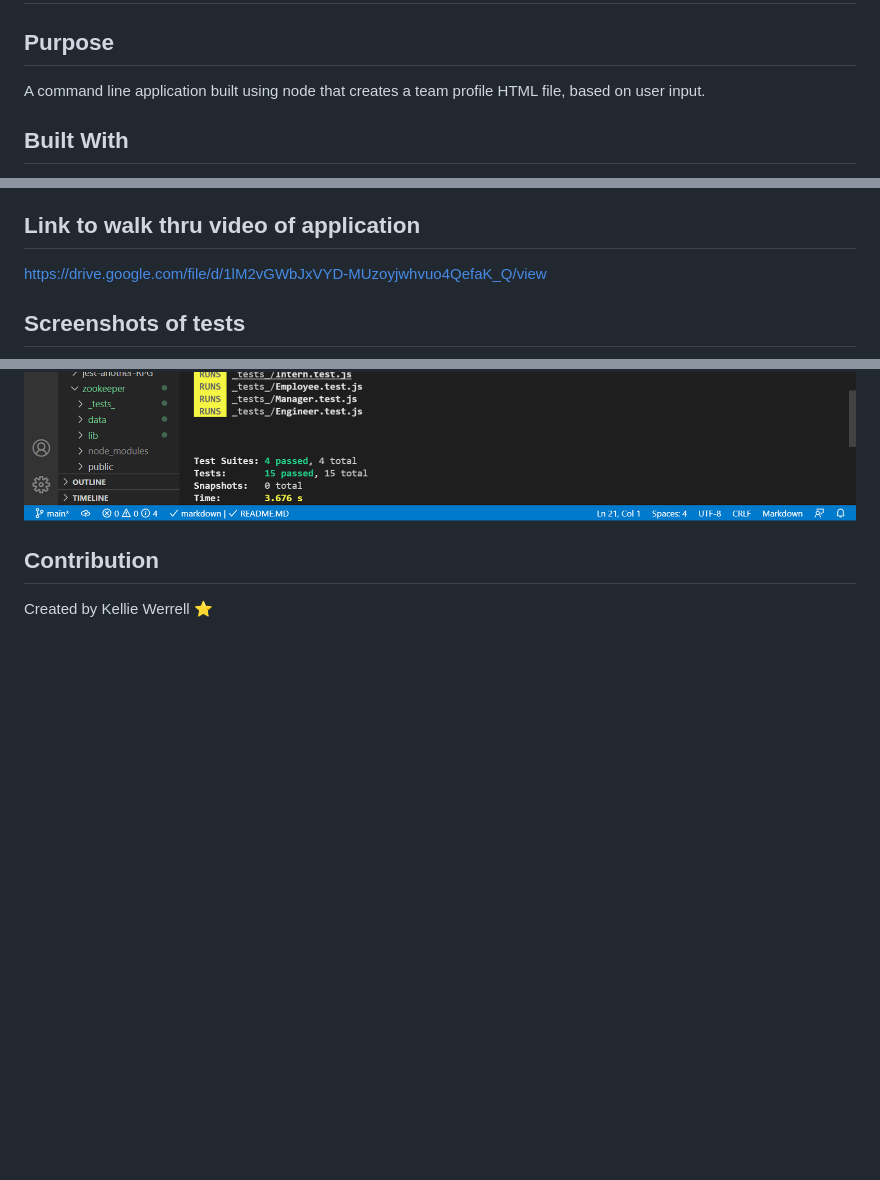
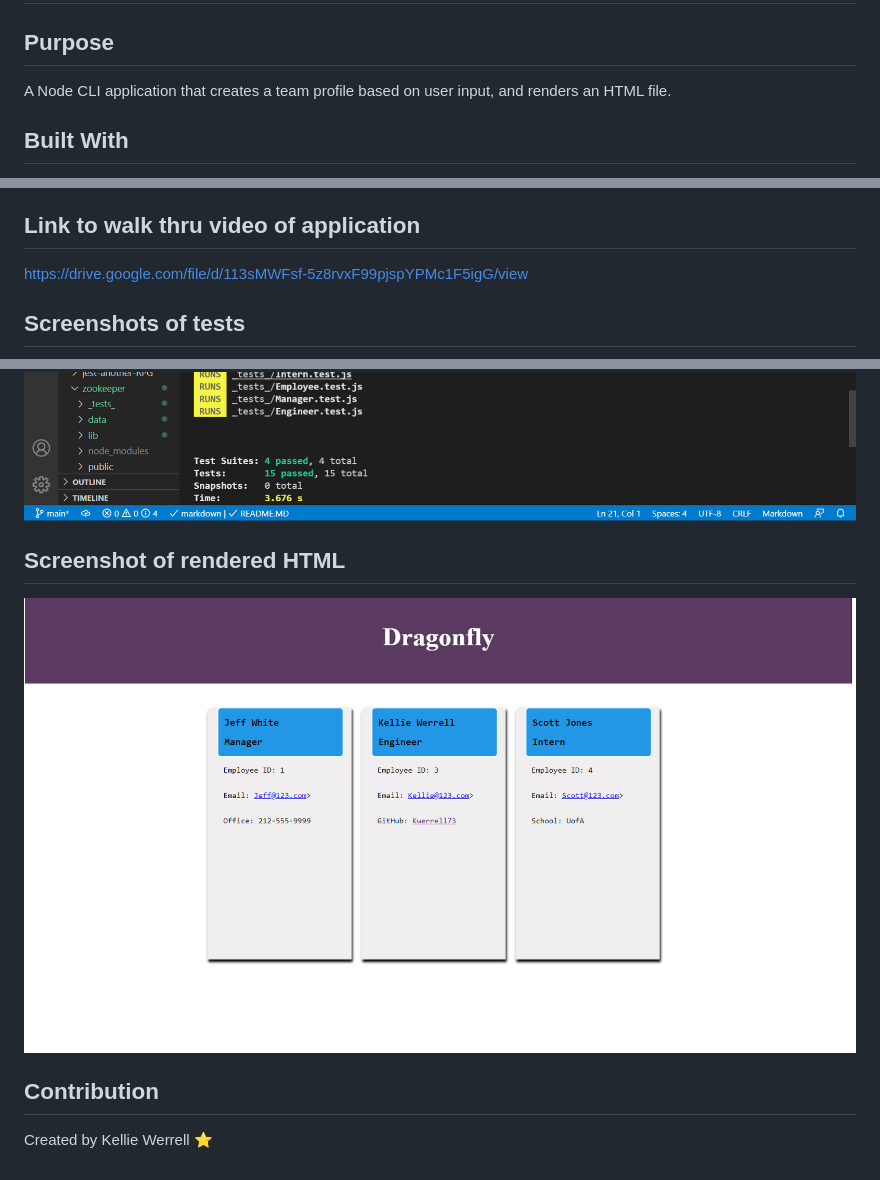
Before and after one commit to Kwerrell73/team-profile-generator, a Markdown page: README.MD, 3 parts joined by grey strips. Rendered like a GitHub page; pictures changed too: assets/images/screenshots/renderedHTML.png (added); blank space fills up the shorter version.

Commit message:
added screenshot of rendered html * cleaned up readme file

```diff
--- a/README.MD
+++ b/README.MD
@@ -1,7 +1,7 @@
 ## Team Profile Generator
 
 ## Purpose
-A command line application built using node that creates a team profile HTML file, based on user input.
+A Node CLI application that creates a team profile based on user input, and renders an HTML file.
 
 ## Built With
 * JavaScript
@@ -14,11 +14,15 @@ A command line application built using node that creates a team profile HTML fil
 
 
 ## Link to walk thru video of application
-https://drive.google.com/file/d/1lM2vGWbJxVYD-MUzoyjwhvuo4QefaK_Q/view
+https://drive.google.com/file/d/113sMWFsf-5z8rvxF99pjspYPMc1F5igG/view
 
 ## Screenshots of tests
 ![](./assets/images/screenshots/testscreenshotsone.png)
 ![](./assets/images/screenshots/testscreenshotstwo.png)
 
+## Screenshot of rendered HTML
+![](./assets/images/screenshots/renderedHTML.png)
+
+
 ## Contribution
 Created by Kellie Werrell :star:
```
Also changed, not shown: 3 other files.
